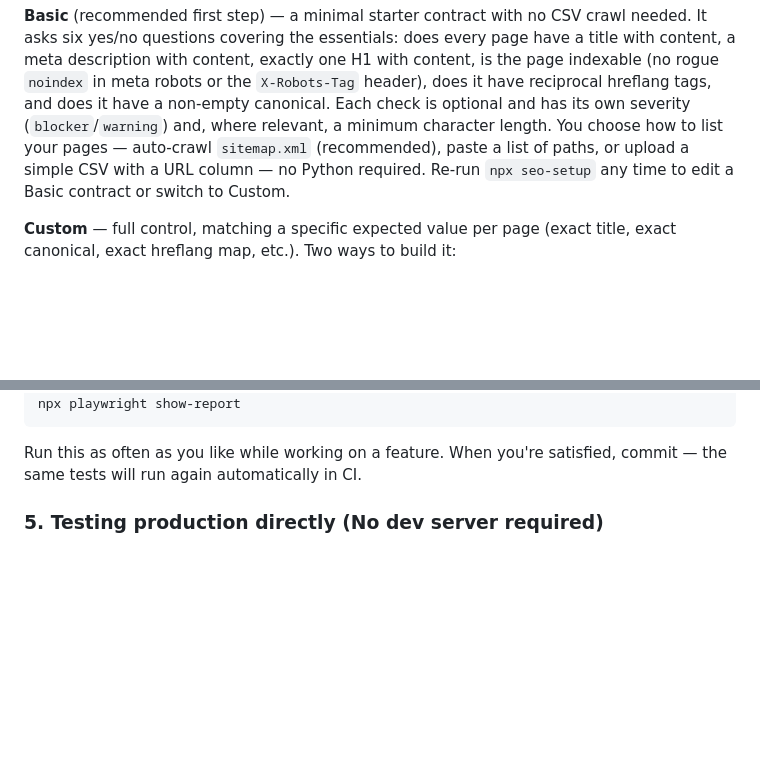
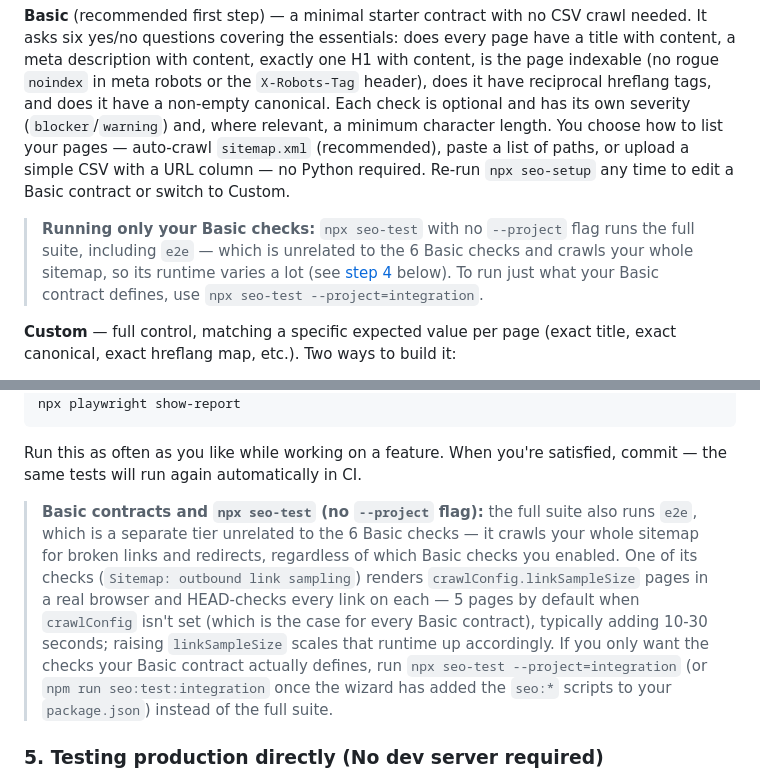
Before and after one commit to guaca/tech-seo-guardrails, a Markdown page: README.md, 2 parts joined by grey strips. Rendered like a GitHub page; blank space fills up the shorter version.

Commit message:
Update basic contract documentation

````diff
--- a/README.md
+++ b/README.md
@@ -88,6 +88,8 @@ The wizard handles this in Step 2, starting with a choice of mode:
 
 **Basic** (recommended first step) — a minimal starter contract with no CSV crawl needed. It asks six yes/no questions covering the essentials: does every page have a title with content, a meta description with content, exactly one H1 with content, is the page indexable (no rogue `noindex` in meta robots or the `X-Robots-Tag` header), does it have reciprocal hreflang tags, and does it have a non-empty canonical. Each check is optional and has its own severity (`blocker`/`warning`) and, where relevant, a minimum character length. You choose how to list your pages — auto-crawl `sitemap.xml` (recommended), paste a list of paths, or upload a simple CSV with a URL column — no Python required. Re-run `npx seo-setup` any time to edit a Basic contract or switch to Custom.
 
+> **Running only your Basic checks:** `npx seo-test` with no `--project` flag runs the full suite, including `e2e` — which is unrelated to the 6 Basic checks and crawls your whole sitemap, so its runtime varies a lot (see [step 4](#4-start-your-dev-server-and-run-tests) below). To run just what your Basic contract defines, use `npx seo-test --project=integration`.
+
 **Custom** — full control, matching a specific expected value per page (exact title, exact canonical, exact hreflang map, etc.). Two ways to build it:
 
 - **Generate from CSV (recommended)** — place your CSV in the project folder before running the wizard. The wizard scans for it, lets you pick it, and runs the generator inline. If this is your first run, it also launches the template config wizard first (requires `pip install questionary`).
@@ -150,6 +152,8 @@ npx playwright show-report
 ```
 
 Run this as often as you like while working on a feature. When you're satisfied, commit — the same tests will run again automatically in CI.
+
+> **Basic contracts and `npx seo-test` (no `--project` flag):** the full suite also runs `e2e`, which is a separate tier unrelated to the 6 Basic checks — it crawls your whole sitemap for broken links and redirects, regardless of which Basic checks you enabled. One of its checks (`Sitemap: outbound link sampling`) renders `crawlConfig.linkSampleSize` pages in a real browser and HEAD-checks every link on each — 5 pages by default when `crawlConfig` isn't set (which is the case for every Basic contract), typically adding 10-30 seconds; raising `linkSampleSize` scales that runtime up accordingly. If you only want the checks your Basic contract actually defines, run `npx seo-test --project=integration` (or `npm run seo:test:integration` once the wizard has added the `seo:*` scripts to your `package.json`) instead of the full suite.
 
 ### 5. Testing production directly (No dev server required)
 
````
Also changed, not shown: docs/configuration.md (+4 -0 lines).
